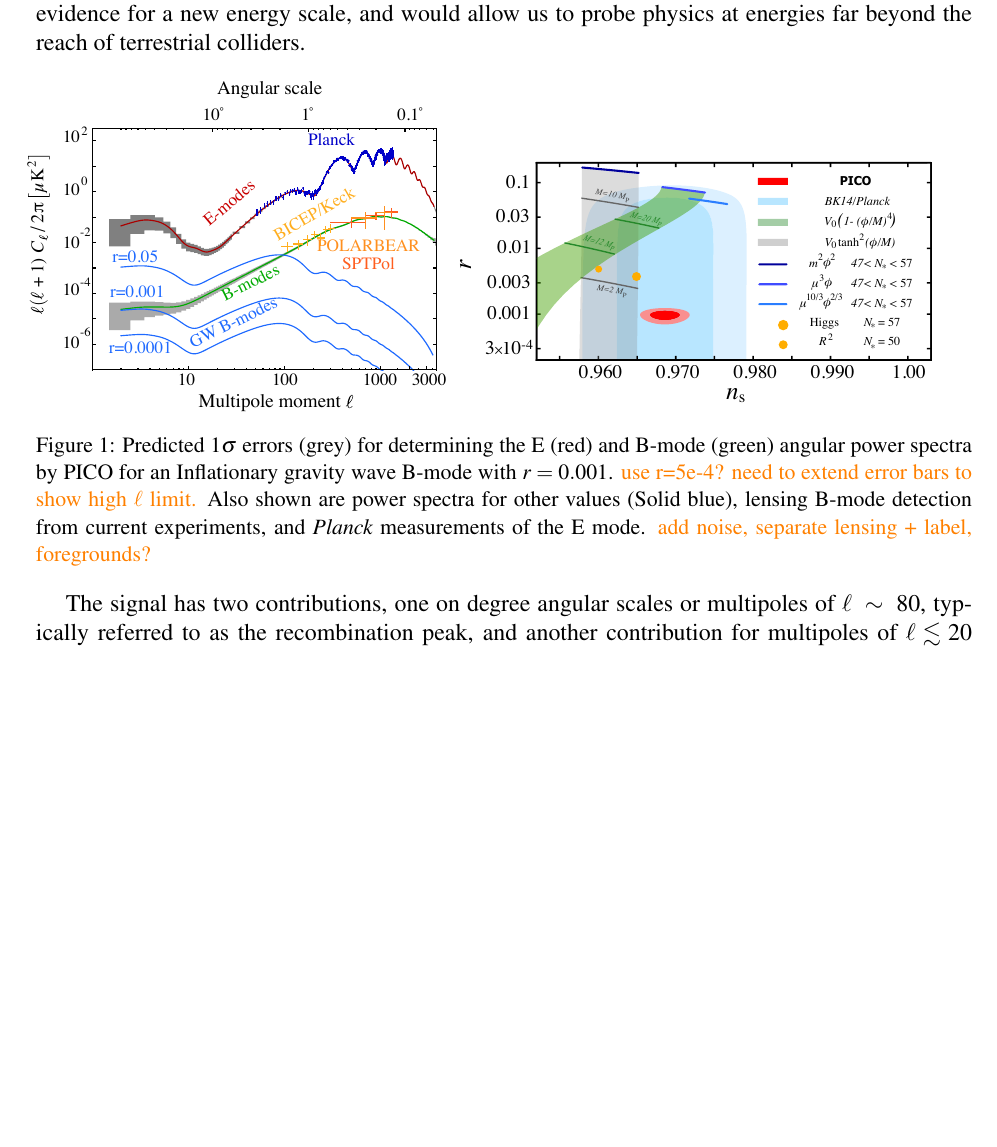
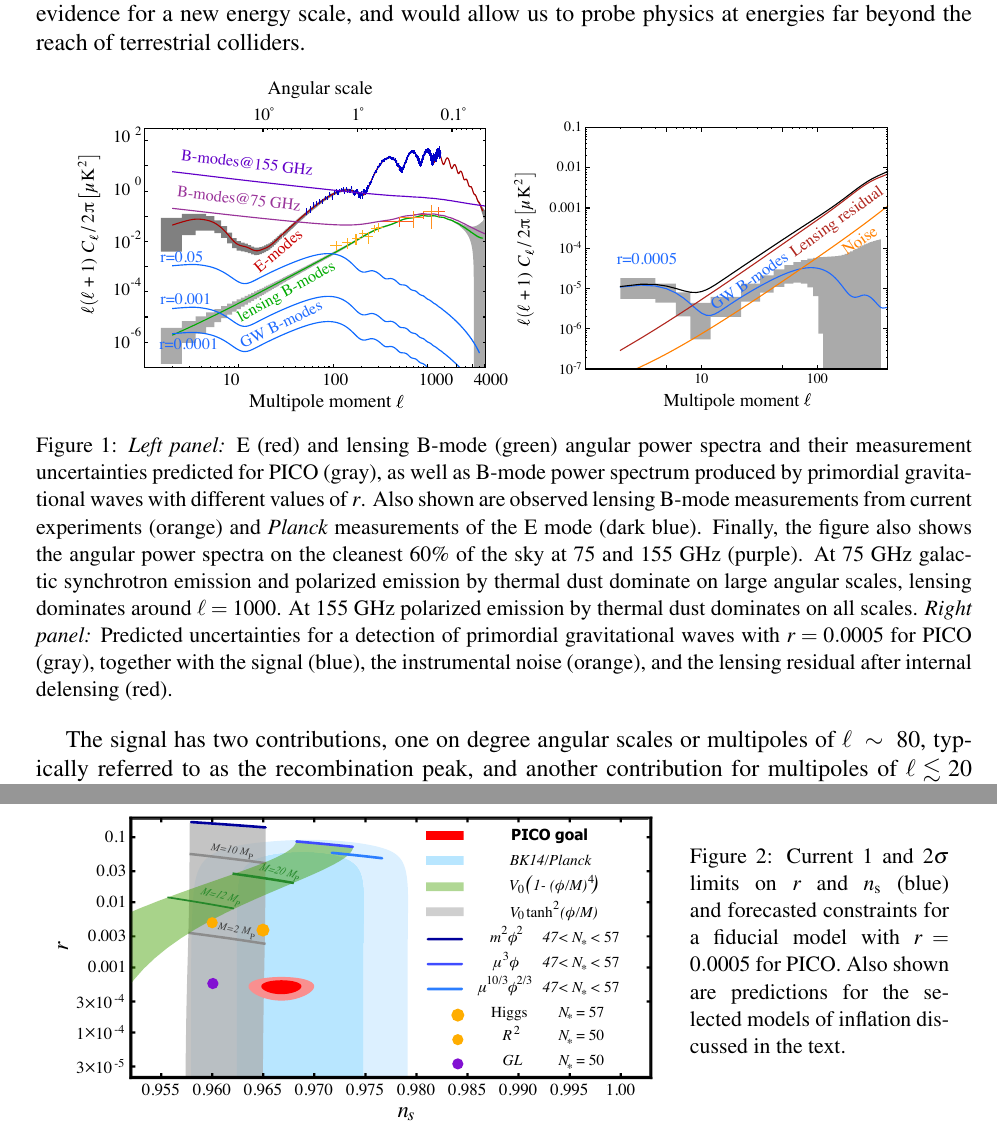
Before and after one commit to CMB-Probe/PICOReport, a LaTeX document (PICOReport.tex, which reads fundamentalsci.tex): part of page 5 of 49 before the commit and two parts of pages 5 and 6 of 49 after it, the two joined at a grey line, cut so that both start at the same text, the shorter picture padded with empty space. Compiled offline with pdfLaTeX.

Commit message:
Update to figures in fundamental physics

```diff
--- a/fundamentalsci.tex
+++ b/fundamentalsci.tex
@@ -45,15 +45,10 @@ physics at energies far beyond the reach of terrestrial colliders.
 \begin{figure}[!htb]
 \centering
 \hspace{-0.15in}
-\includegraphics[width=3in]{images/cmb_powspec_PICOv2.pdf}
+\includegraphics[width=3in]{images/cmb_powspec_PICOv4p1_v2.pdf}
 \hspace{-0.15in}
-\includegraphics[width=3.6in]{images/nsrlabeledrp001_PICOv1.pdf}
-\caption{Predicted $1\sigma$ errors (grey) for determining the E (red) and B-mode (green) angular power
-spectra by PICO for an Inflationary gravity wave B-mode with $r=0.001$. \comor{use r=5e-4?
-need to extend error bars to show high $\ell$ limit.}  Also shown are power spectra
-for other values (Solid blue), lensing B-mode detection from current experiments,
-and \planck~measurements of the E mode.
-\comor{add noise, separate lensing + label, foregrounds?} }
+\includegraphics[width=2.9in,trim= 0cm 0.2cm 0cm 0cm]{images/cmbbb_powspec_PICOv4p1.pdf}
+\caption{{\em Left panel:} E (red) and lensing B-mode (green) angular power spectra and their measurement uncertainties predicted for PICO (gray), as well as B-mode power spectrum produced by primordial gravitational waves with different values of $r$. Also shown are observed lensing B-mode measurements from current experiments (orange) and \planck~measurements of the E mode (dark blue). Finally, the figure also shows the angular power spectra on the cleanest $60\%$ of the sky at 75 and 155 GHz (purple). At 75 GHz galactic synchrotron emission and polarized emission by thermal dust dominate on large angular scales, lensing dominates around $\ell=1000$. At 155 GHz polarized emission by thermal dust dominates on all scales. {\em Right panel:} Predicted uncertainties for a detection of primordial gravitational waves with $r=0.0005$ for PICO (gray), together with the signal (blue), the instrumental noise (orange), and the lensing residual after internal delensing (red).}
 \label{fig:clbb}
 \end{figure}
 
@@ -85,6 +80,14 @@ smaller than the planck scale? what r do they predict?} and an experiment like C
 exclude these scenarios.
 However, there are models such as the Goncharov-Linde model with a somewhat smaller
 characteristic scale that predict a tensor-to-scalar ratio of $r\sim 4\times 10^{-4}$.
+\begin{figure}[!htb]
+\parbox{4.5in}{\centerline{
+\includegraphics[width=4.5in]{images/nsrlabeledrp0005_PICOv4p1.pdf}}}
+\parbox{1.8in}{
+\caption{Current 1 and 2$\sigma$ limits on $r$ and $n_{\rm s}$ (blue) and forecasted constraints for a fiducial model with $r = 0.0005$ for PICO. Also shown are predictions for the selected models of inflation discussed in the text.
+}
+\label{fig:nsr}}
+\end{figure}
 
 In the absence of a detection, PICO would limit the amount of gravitational waves to
 $r<10^{-4}$ at $95\%$ CL. This is stronger than current upper limits by three orders of magnitude,
```
Also changed, not shown: images/cmb_powspec_PICOv4p1_v2.pdf (added), images/cmbbb_powspec_PICOv4p1.pdf (added), images/nsrlabeledrp0005_PICOv4p1.pdf (added).
